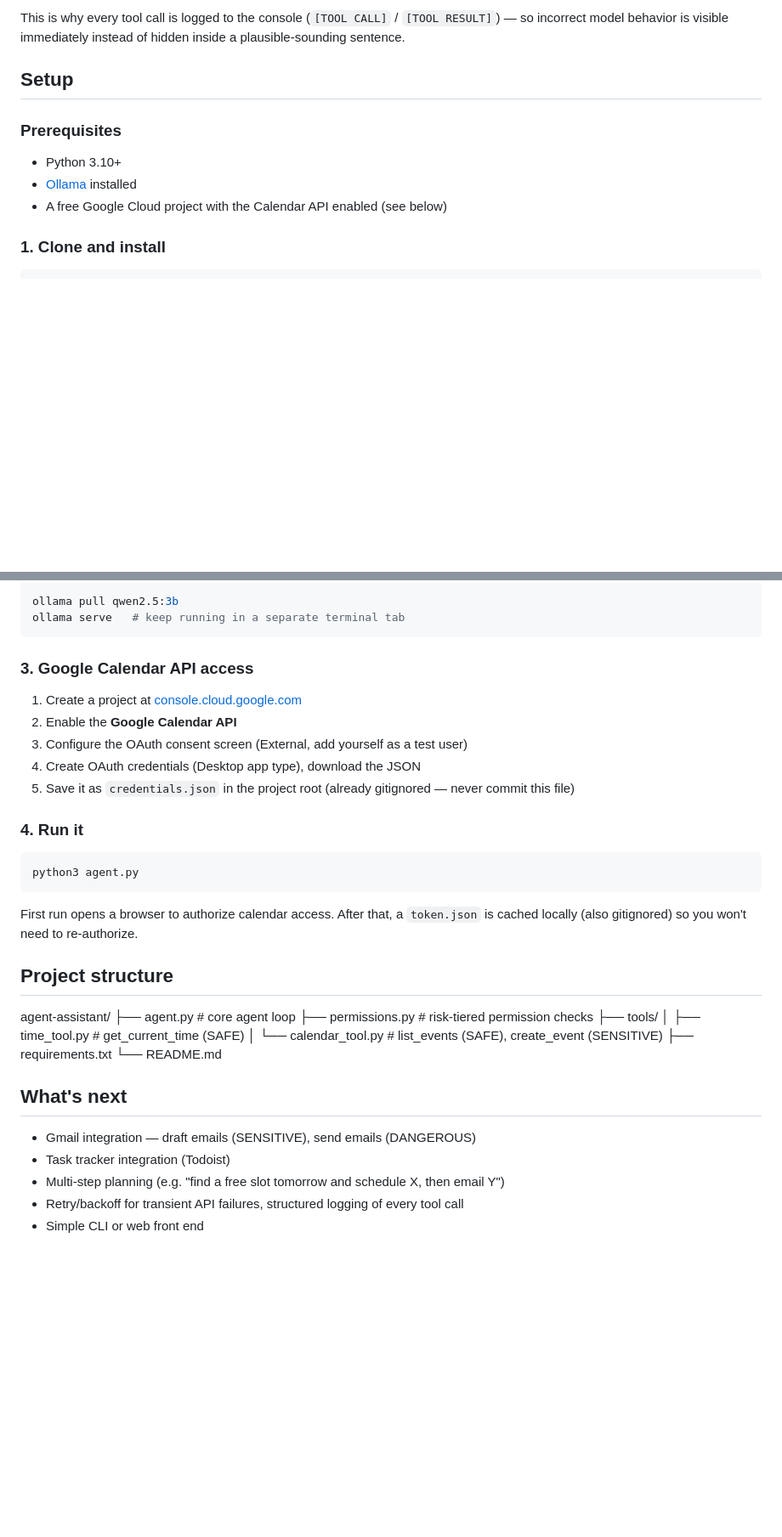
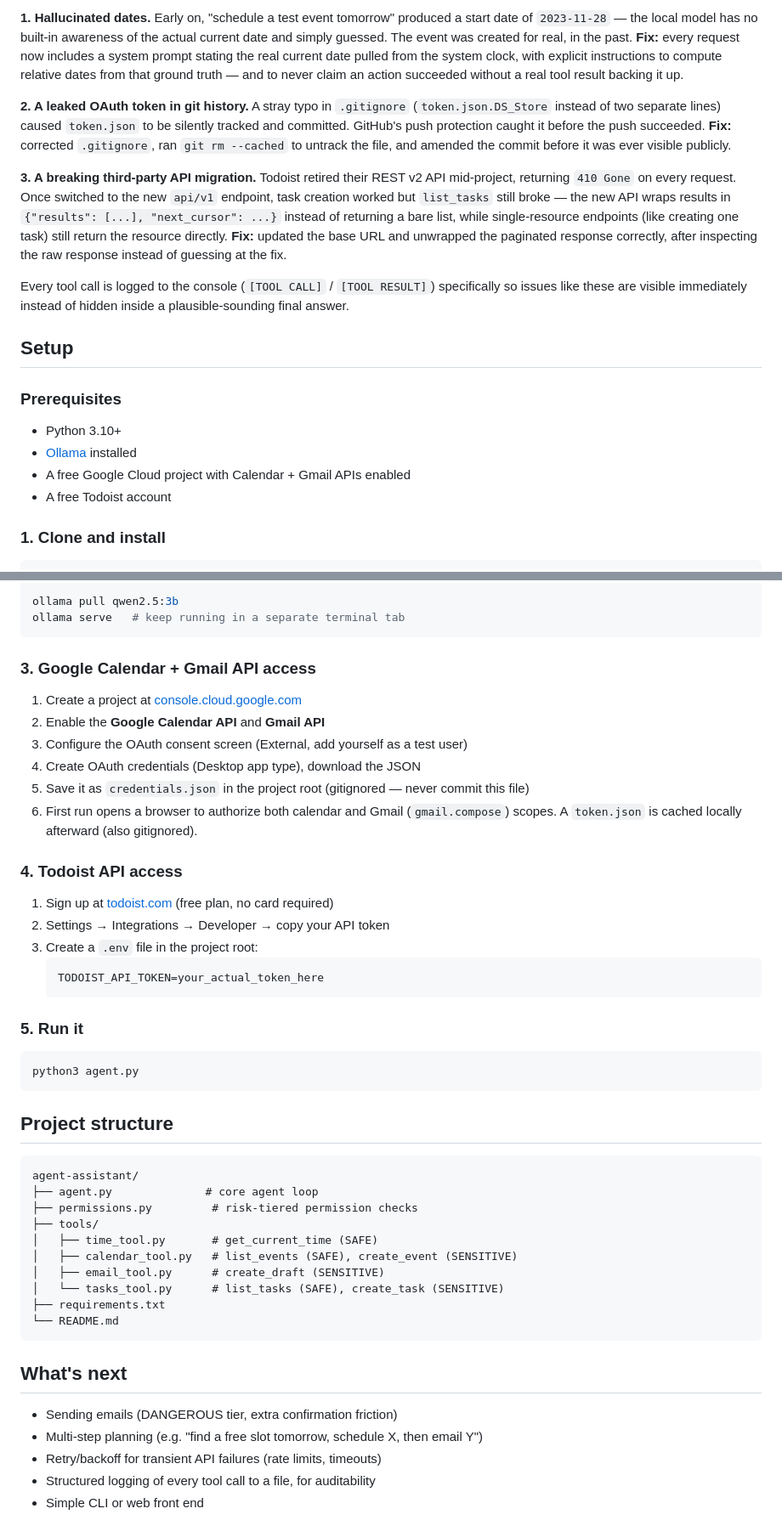
Before and after one commit to walta-negassie/agent-assistant, a Markdown page: README.md, 2 parts joined by grey strips. Shown at 85% size. GitHub-like rendering; blank space fills up the shorter version.

````diff
--- a/README.md
+++ b/README.md
@@ -51,12 +61,19 @@ Early on, I asked the agent to "schedule a test event tomorrow." It called `crea
 
-This is why every tool call is logged to the console (`[TOOL CALL]` / `[TOOL RESULT]`) — so incorrect model behavior is visible immediately instead of hidden inside a plausible-sounding sentence.
+**1. Hallucinated dates.** Early on, "schedule a test event tomorrow" produced a start date of `2023-11-28` — the local model has no built-in awareness of the actual current date and simply guessed. The event was created for real, in the past. **Fix:** every request now includes a system prompt stating the real current date pulled from the system clock, with explicit instructions to compute relative dates from that ground truth — and to never claim an action succeeded without a real tool result backing it up.
+
+**2. A leaked OAuth token in git history.** A stray typo in `.gitignore` (`token.json.DS_Store` instead of two separate lines) caused `token.json` to be silently tracked and committed. GitHub's push protection caught it before the push succeeded. **Fix:** corrected `.gitignore`, ran `git rm --cached` to untrack the file, and amended the commit before it was ever visible publicly.
+
+**3. A breaking third-party API migration.** Todoist retired their REST v2 API mid-project, returning `410 Gone` on every request. Once switched to the new `api/v1` endpoint, task creation worked but `list_tasks` still broke — the new API wraps results in `{"results": [...], "next_cursor": ...}` instead of returning a bare list, while single-resource endpoints (like creating one task) still return the resource directly. **Fix:** updated the base URL and unwrapped the paginated response correctly, after inspecting the raw response instead of guessing at the fix.
+
+Every tool call is logged to the console (`[TOOL CALL]` / `[TOOL RESULT]`) specifically so issues like these are visible immediately instead of hidden inside a plausible-sounding final answer.
 
 ## Setup
 
 ### Prerequisites
 - Python 3.10+
 - [Ollama](https://ollama.com) installed
-- A free Google Cloud project with the Calendar API enabled (see below)
+- A free Google Cloud project with Calendar + Gmail APIs enabled
+- A free Todoist account
 
 ### 1. Clone and install
 ```bash
@@ -73,35 +90,45 @@ ollama pull qwen2.5:3b
 ollama serve   # keep running in a separate terminal tab
 ```
 
-### 3. Google Calendar API access
+### 3. Google Calendar + Gmail API access
 1. Create a project at [console.cloud.google.com](https://console.cloud.google.com)
-2. Enable the **Google Calendar API**
+2. Enable the **Google Calendar API** and **Gmail API**
 3. Configure the OAuth consent screen (External, add yourself as a test user)
 4. Create OAuth credentials (Desktop app type), download the JSON
-5. Save it as `credentials.json` in the project root (already gitignored — never commit this file)
+5. Save it as `credentials.json` in the project root (gitignored — never commit this file)
+6. First run opens a browser to authorize both calendar and Gmail (`gmail.compose`) scopes. A `token.json` is cached locally afterward (also gitignored).
 
-### 4. Run it
+### 4. Todoist API access
+1. Sign up at [todoist.com](https://todoist.com) (free plan, no card required)
+2. Settings → Integrations → Developer → copy your API token
+3. Create a `.env` file in the project root:
+   ```
+   TODOIST_API_TOKEN=your_actual_token_here
+   ```
+
+### 5. Run it
 ```bash
 python3 agent.py
 ```
 
-First run opens a browser to authorize calendar access. After that, a `token.json` is cached locally (also gitignored) so you won't need to re-authorize.
-
 ## Project structure
 
+```
 agent-assistant/
-├── agent.py # core agent loop
-├── permissions.py # risk-tiered permission checks
+├── agent.py              # core agent loop
+├── permissions.py         # risk-tiered permission checks
 ├── tools/
-│ ├── time_tool.py # get_current_time (SAFE)
-│ └── calendar_tool.py # list_events (SAFE), create_event (SENSITIVE)
+│   ├── time_tool.py       # get_current_time (SAFE)
+│   ├── calendar_tool.py   # list_events (SAFE), create_event (SENSITIVE)
+│   ├── email_tool.py      # create_draft (SENSITIVE)
+│   └── tasks_tool.py      # list_tasks (SAFE), create_task (SENSITIVE)
 ├── requirements.txt
 └── README.md
-
+```
 
 ## What's next
-- Gmail integration — draft emails (SENSITIVE), send emails (DANGEROUS)
-- Task tracker integration (Todoist)
-- Multi-step planning (e.g. "find a free slot tomorrow and schedule X, then email Y")
-- Retry/backoff for transient API failures, structured logging of every tool call
+- Sending emails (DANGEROUS tier, extra confirmation friction)
+- Multi-step planning (e.g. "find a free slot tomorrow, schedule X, then email Y")
+- Retry/backoff for transient API failures (rate limits, timeouts)
+- Structured logging of every tool call to a file, for auditability
 - Simple CLI or web front end
````
Also changed, not shown: other parts of README.md (+43 -33 lines).
